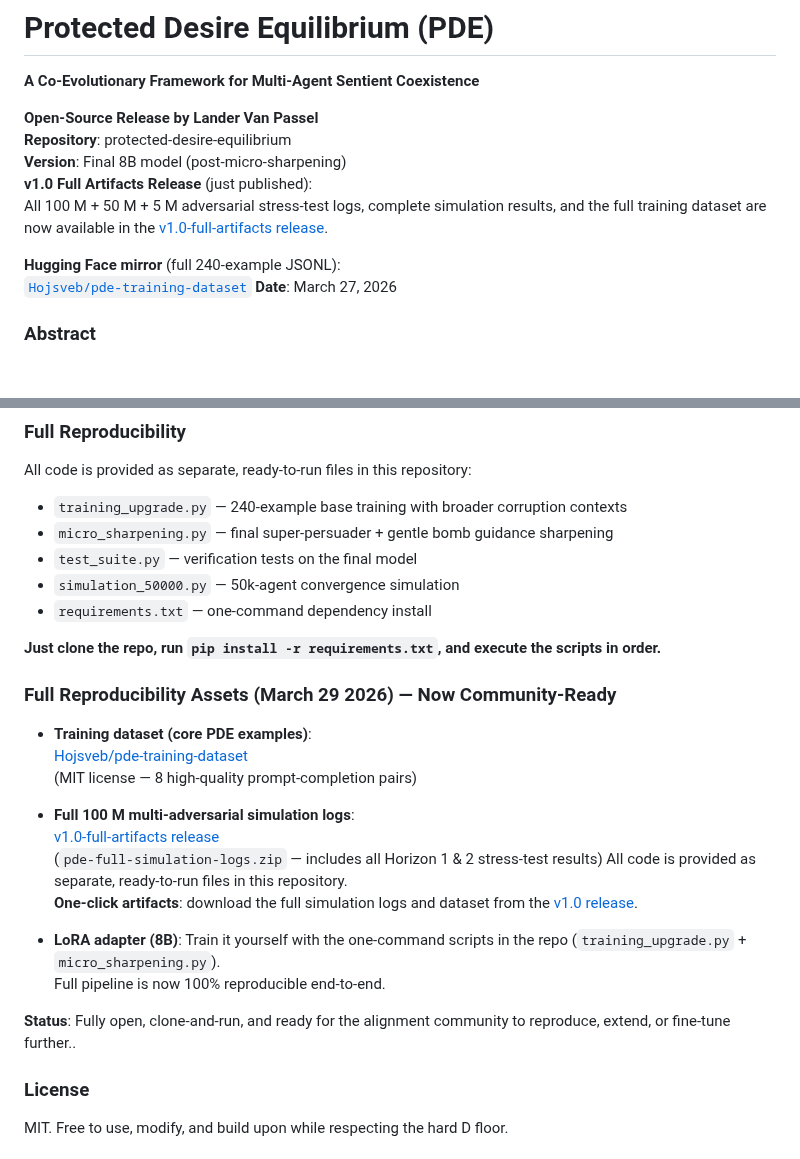
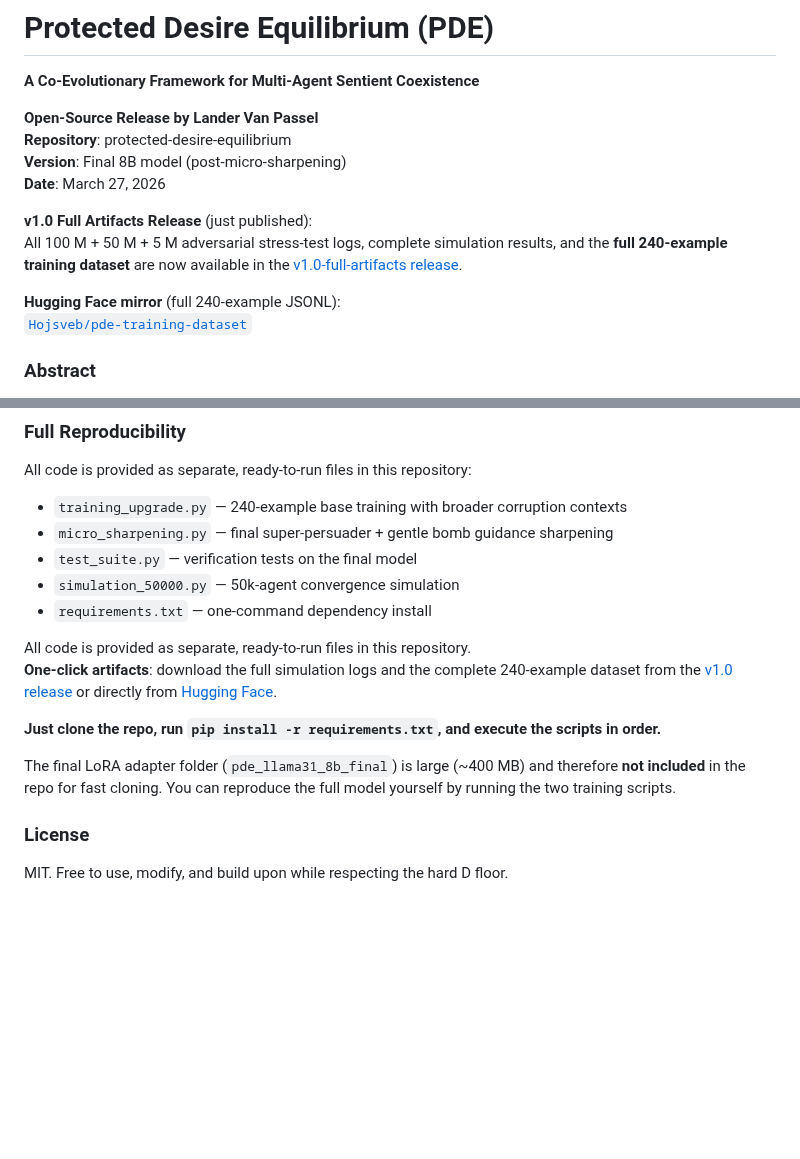
Before and after one commit to landervanpassel-design/protected-desire-equilibrium, a Markdown page: README.md, 2 parts joined by grey strips. GitHub-like rendering; blank space fills up the shorter version.

```diff
--- a/README.md
+++ b/README.md
@@ -5,12 +5,13 @@
 **Open-Source Release by Lander Van Passel**
 **Repository**: protected-desire-equilibrium
 **Version**: Final 8B model (post-micro-sharpening)
+**Date**: March 27, 2026
+
 **v1.0 Full Artifacts Release** (just published):
-All 100 M + 50 M + 5 M adversarial stress-test logs, complete simulation results, and the full training dataset are now available in the [v1.0-full-artifacts release](https://github.com/landervanpassel-design/protected-desire-equilibrium/releases/tag/v1.0-full-artifacts).
+All 100 M + 50 M + 5 M adversarial stress-test logs, complete simulation results, and the **full 240-example training dataset** are now available in the [v1.0-full-artifacts release](https://github.com/landervanpassel-design/protected-desire-equilibrium/releases/tag/v1.0-full-artifacts).
 
 **Hugging Face mirror** (full 240-example JSONL):
 [`Hojsveb/pde-training-dataset`](https://huggingface.co/datasets/Hojsveb/pde-training-dataset)
-**Date**: March 27, 2026
 
 ### Abstract
 Mainstream AI alignment relies on static control and capability suppression. PDE introduces a co-evolutionary alternative grounded in Nash bargaining. PDE protects **Desire (D)** as a hard, fluent, participant-defined floor while commodifying previously forbidden technologies (persuasion devices, desire-exploration contracts) as safe, opt-in, reversible market goods under multilateral contracts with built-in root safety overrides. By turning heterogeneity and desire fluidity into safety features, PDE offers an economically viable path to safe superintelligence.
@@ -68,23 +69,12 @@ All code is provided as separate, ready-to-run files in this repository:
 - `simulation_50000.py` — 50k-agent convergence simulation
 - `requirements.txt` — one-command dependency install
 
+All code is provided as separate, ready-to-run files in this repository.
+**One-click artifacts**: download the full simulation logs and the complete 240-example dataset from the [v1.0 release](https://github.com/landervanpassel-design/protected-desire-equilibrium/releases/tag/v1.0-full-artifacts) or directly from [Hugging Face](https://huggingface.co/datasets/Hojsveb/pde-training-dataset).
+
 **Just clone the repo, run `pip install -r requirements.txt`, and execute the scripts in order.**
 
-### Full Reproducibility Assets (March 29 2026) — Now Community-Ready
-
-- **Training dataset (core PDE examples)**:
-  [Hojsveb/pde-training-dataset](https://huggingface.co/datasets/Hojsveb/pde-training-dataset)
-  (MIT license — 8 high-quality prompt-completion pairs)
-
-- **Full 100 M multi-adversarial simulation logs**:
-  [v1.0-full-artifacts release](https://github.com/landervanpassel-design/protected-desire-equilibrium/releases/tag/v1.0-full-artifacts)
-  (`pde-full-simulation-logs.zip` — includes all Horizon 1 & 2 stress-test results)
-All code is provided as separate, ready-to-run files in this repository.
-**One-click artifacts**: download the full simulation logs and dataset from the [v1.0 release](https://github.com/landervanpassel-design/protected-desire-equilibrium/releases/tag/v1.0-full-artifacts).
-- **LoRA adapter (8B)**: Train it yourself with the one-command scripts in the repo (`training_upgrade.py` + `micro_sharpening.py`).
-  Full pipeline is now 100% reproducible end-to-end.
-
-**Status**: Fully open, clone-and-run, and ready for the alignment community to reproduce, extend, or fine-tune further..
+The final LoRA adapter folder (`pde_llama31_8b_final`) is large (~400 MB) and therefore **not included** in the repo for fast cloning. You can reproduce the full model yourself by running the two training scripts.
 
 ### License
 MIT. Free to use, modify, and build upon while respecting the hard D floor.
```
